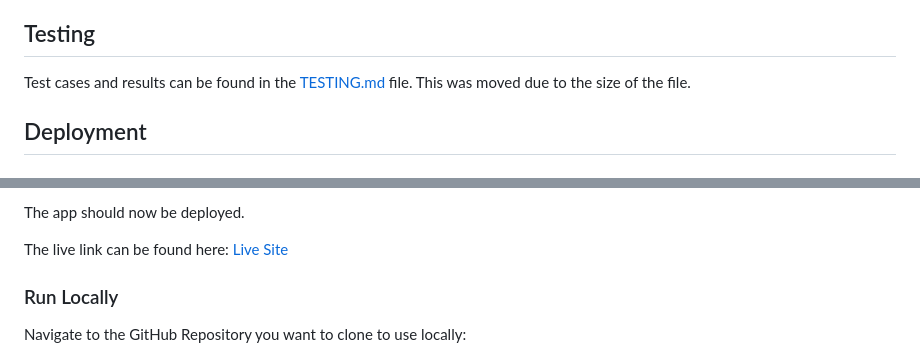
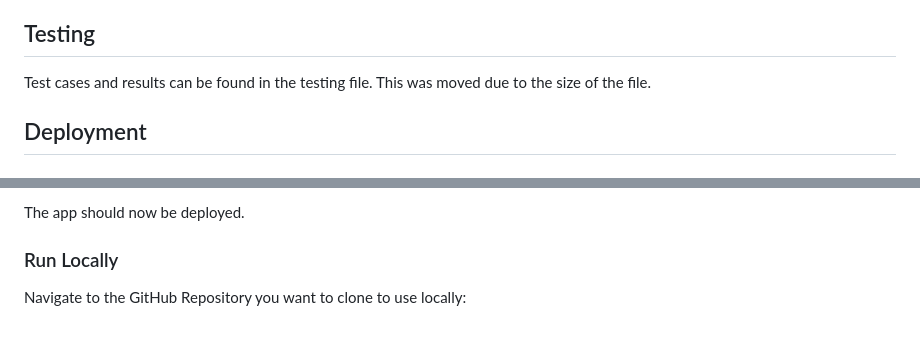
Before and after one commit to Melhefnawi/Restaurant-Booking, a Markdown page: README.md, 2 parts joined by grey strips. Rendered like a GitHub page; blank space fills up the shorter version.

Commit message:
removing all the problems

```diff
--- a/README.md
+++ b/README.md
@@ -278,7 +278,7 @@ Environment variables were stored in an env.py for local development for securit
 
 ## Testing
 
-Test cases and results can be found in the [TESTING.md](TESTING.md) file. This was moved due to the size of the file.
+Test cases and results can be found in the testing file. This was moved due to the size of the file.
 
 ## Deployment
 
@@ -320,7 +320,7 @@ The site was deployed to Heroku. The steps to deploy are as follows:
 
 The app should now be deployed.
 
-The live link can be found here: [Live Site](https://sizzle-and-steak.onrender.com/)
+
 
 ### Run Locally
 
```
